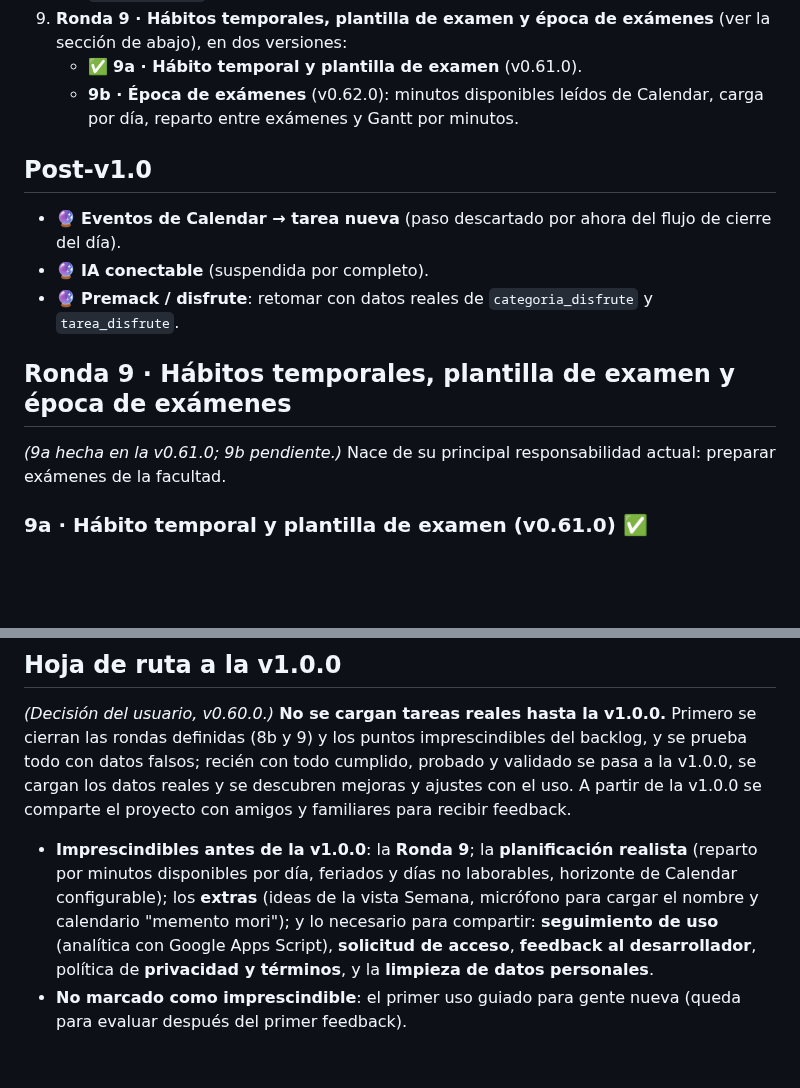
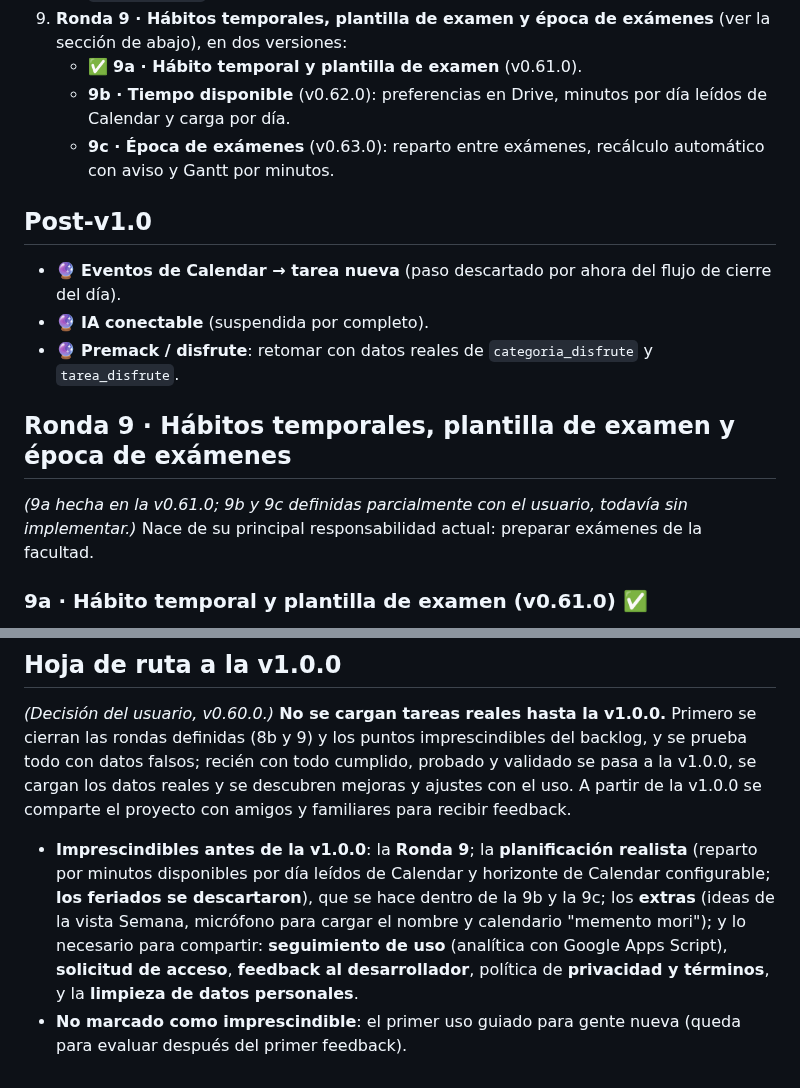
Before and after one commit to nicodiber/to-do-list, a Markdown page: REDISENO.md, 2 parts joined by grey strips. Drawn GitHub-style; blank space fills up the shorter version.

```diff
--- a/REDISENO.md
+++ b/REDISENO.md
@@ -158,7 +158,8 @@ Orden aprobado, pensado para tener listo **antes de cargar datos reales** lo que
    - ✅ **8b · Atajos, tooltips y tareas chicas** (v0.60.0): teclas solas —con el foco fuera de un campo y sin ventana abierta— **1…9 y 0** para las diez primeras pestañas (el usuario descartó "G + letra"), **N** nueva tarea, **F** enfoca el buscador o filtro, **?** (y el botón ⌨️) abre la ayuda con la lista, y **Ctrl+Enter** guarda o agrega desde cualquier ventana de formulario. Se evitan las teclas que usan el navegador o Windows (Ctrl+N/T/W/S/P/F/G/H/J/K/L/O/R/U/D/E/B/A, Ctrl+1…9, Alt+←/→/Inicio/D, F1/F5/F6/F11/F12, Alt+Shift y Ctrl+Alt —AltGr en teclados latinoamericanos—). **Pestañas reordenadas** (Estadísticas entre Tareas y Mejoras; Mejoras, Personas y Configuraciones solo con el mouse). **Tooltips**: `title` del navegador en pestañas, botones, filtros y campos del formulario (con la tecla cuando hay atajo). Además: **duración por defecto de 30 minutos**, **íconos PNG** de la app (192, 512 y maskable, más el de Apple) para instalarla en Windows con su logo, y **`TECNOLOGIAS.md`**.
 9. **Ronda 9 · Hábitos temporales, plantilla de examen y época de exámenes** (ver la sección de abajo), en dos versiones:
    - ✅ **9a · Hábito temporal y plantilla de examen** (v0.61.0).
-   - **9b · Época de exámenes** (v0.62.0): minutos disponibles leídos de Calendar, carga por día, reparto entre exámenes y Gantt por minutos.
+   - **9b · Tiempo disponible** (v0.62.0): preferencias en Drive, minutos por día leídos de Calendar y carga por día.
+   - **9c · Época de exámenes** (v0.63.0): reparto entre exámenes, recálculo automático con aviso y Gantt por minutos.
 
 ## Post-v1.0
 
@@ -168,7 +169,7 @@ Orden aprobado, pensado para tener listo **antes de cargar datos reales** lo que
 
 ## Ronda 9 · Hábitos temporales, plantilla de examen y época de exámenes
 
-*(9a hecha en la v0.61.0; 9b pendiente.)* Nace de su principal responsabilidad actual: preparar exámenes de la facultad.
+*(9a hecha en la v0.61.0; 9b y 9c definidas parcialmente con el usuario, todavía sin implementar.)* Nace de su principal responsabilidad actual: preparar exámenes de la facultad.
 
 ### 9a · Hábito temporal y plantilla de examen (v0.61.0) ✅
 
@@ -193,5 +213,5 @@ Orden aprobado, pensado para tener listo **antes de cargar datos reales** lo que
 ## Hoja de ruta a la v1.0.0
 
 *(Decisión del usuario, v0.60.0.)* **No se cargan tareas reales hasta la v1.0.0.** Primero se cierran las rondas definidas (8b y 9) y los puntos imprescindibles del backlog, y se prueba todo con datos falsos; recién con todo cumplido, probado y validado se pasa a la v1.0.0, se cargan los datos reales y se descubren mejoras y ajustes con el uso. A partir de la v1.0.0 se comparte el proyecto con amigos y familiares para recibir feedback.
-- **Imprescindibles antes de la v1.0.0**: la **Ronda 9**; la **planificación realista** (reparto por minutos disponibles por día, feriados y días no laborables, horizonte de Calendar configurable); los **extras** (ideas de la vista Semana, micrófono para cargar el nombre y calendario "memento mori"); y lo necesario para compartir: **seguimiento de uso** (analítica con Google Apps Script), **solicitud de acceso**, **feedback al desarrollador**, política de **privacidad y términos**, y la **limpieza de datos personales**.
+- **Imprescindibles antes de la v1.0.0**: la **Ronda 9**; la **planificación realista** (reparto por minutos disponibles por día leídos de Calendar y horizonte de Calendar configurable; **los feriados se descartaron**), que se hace dentro de la 9b y la 9c; los **extras** (ideas de la vista Semana, micrófono para cargar el nombre y calendario "memento mori"); y lo necesario para compartir: **seguimiento de uso** (analítica con Google Apps Script), **solicitud de acceso**, **feedback al desarrollador**, política de **privacidad y términos**, y la **limpieza de datos personales**.
 - **No marcado como imprescindible**: el primer uso guiado para gente nueva (queda para evaluar después del primer feedback).
```
Also changed, not shown: other parts of REDISENO.md (+25 -6 lines), BACKLOG.md (+5 -3 lines).
